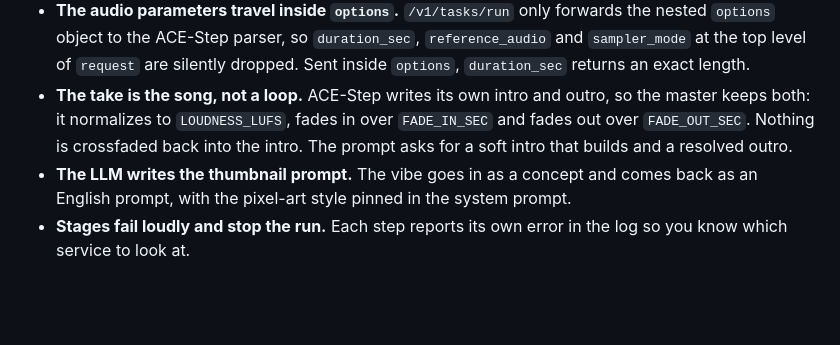
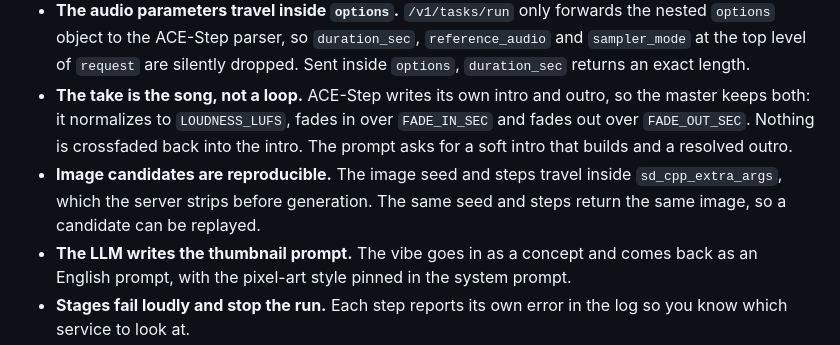
Before and after one commit to jd-apprentice/melodias-studio, a Markdown page: docs/architecture/README.md, the part around the change. GitHub-like rendering; blank space fills up the shorter version.

Commit message:
feat(image): send seed and steps through sd_cpp_extra_args

```diff
--- a/docs/architecture/README.md
+++ b/docs/architecture/README.md
@@ -30,6 +30,7 @@ node ~/.agents/skills/archify/bin/archify.mjs finalize architecture docs/archite
 - **Every track is instrumental.** The vibe is sent as `<vibe>, instrumental` and `options.negative_prompt` lists vocals, singing, choir, lyrics and humming. ACE-Step uses that text as the unconditional CFG prompt, so it steers away from voices instead of hoping the caption is ignored.
 - **The audio parameters travel inside `options`.** `/v1/tasks/run` only forwards the nested `options` object to the ACE-Step parser, so `duration_sec`, `reference_audio` and `sampler_mode` at the top level of `request` are silently dropped. Sent inside `options`, `duration_sec` returns an exact length.
 - **The take is the song, not a loop.** ACE-Step writes its own intro and outro, so the master keeps both: it normalizes to `LOUDNESS_LUFS`, fades in over `FADE_IN_SEC` and fades out over `FADE_OUT_SEC`. Nothing is crossfaded back into the intro. The prompt asks for a soft intro that builds and a resolved outro.
+- **Image candidates are reproducible.** The image seed and steps travel inside `sd_cpp_extra_args`, which the server strips before generation. The same seed and steps return the same image, so a candidate can be replayed.
 - **The LLM writes the thumbnail prompt.** The vibe goes in as a concept and comes back as an English prompt, with the pixel-art style pinned in the system prompt.
 - **Stages fail loudly and stop the run.** Each step reports its own error in the log so you know which service to look at.
 
```
Also changed, not shown: docs/adversary-review.md (+5 -4 lines), docs/configuration.md (+2 -0 lines), docs/assets/tui.png, 5 other files.
